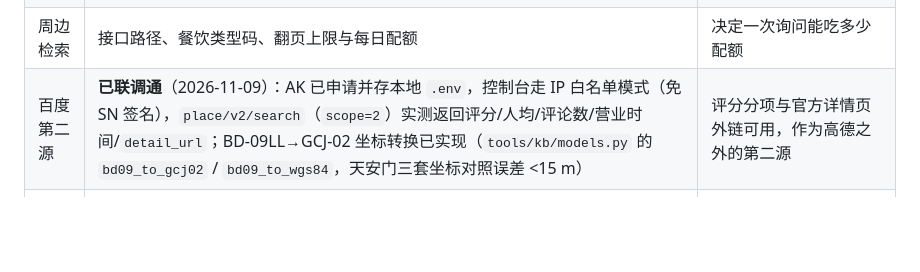
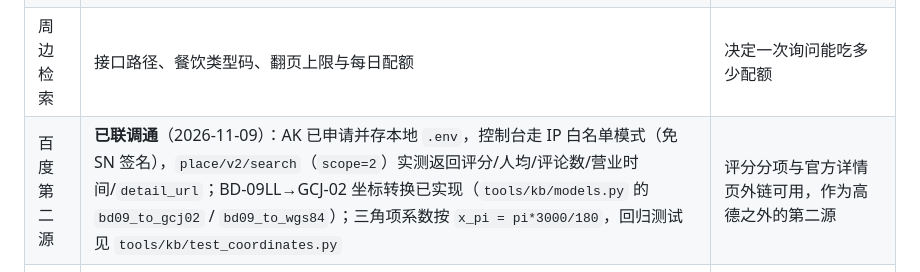
Before and after one commit to dmety/Travel-Assistant-Agent, a Markdown page: docs/美食Agent架构设计.md, the part around the change. Drawn GitHub-style; blank space fills up the shorter version.

Commit message:
docs: 更正 F-11 百度第二源的坐标验证结论
原「天安门三套坐标对照误差 <15 m」是用 WGS 反推 GCJ 的循环验证，不能证明 BD-09 系数正确；改为写明 x_pi = pi*3000/180 与回归测试入口

```diff
--- a/docs/美食Agent架构设计.md
+++ b/docs/美食Agent架构设计.md
@@ -351,7 +351,7 @@ Provider 只返回建议，且不默认勾选任何一条。用户确认后，
 | 用户级开关 | 开关存前端本地，还是等账号偏好接口 | 本期不改 Java，先按前端本地处理 |
 | 索引坐标系 | `KEEP_FIELDS` 补字段与 Java 侧解析改动面 | 不补则锚点距离不可信，是上线的硬前置 |
 | 周边检索 | 接口路径、餐饮类型码、翻页上限与每日配额 | 决定一次询问能吃多少配额 |
-| 百度第二源 | **已联调通**（2026-11-09）：AK 已申请并存本地 `.env`，控制台走 IP 白名单模式（免 SN 签名），`place/v2/search`（`scope=2`）实测返回评分/人均/评论数/营业时间/`detail_url`；BD-09LL→GCJ-02 坐标转换已实现（`tools/kb/models.py` 的 `bd09_to_gcj02` / `bd09_to_wgs84`，天安门三套坐标对照误差 <15 m） | 评分分项与官方详情页外链可用，作为高德之外的第二源 |
+| 百度第二源 | **已联调通**（2026-11-09）：AK 已申请并存本地 `.env`，控制台走 IP 白名单模式（免 SN 签名），`place/v2/search`（`scope=2`）实测返回评分/人均/评论数/营业时间/`detail_url`；BD-09LL→GCJ-02 坐标转换已实现（`tools/kb/models.py` 的 `bd09_to_gcj02` / `bd09_to_wgs84`）；三角项系数按 `x_pi = pi*3000/180`，回归测试见 `tools/kb/test_coordinates.py` | 评分分项与官方详情页外链可用，作为高德之外的第二源 |
 | 口碑字段 | 评论数、分项评分是否进 `value`，是否单开字段 | 决定用户判断口碑可信度的信息量 |
 | 实时定位 | 是否允许前端把定位坐标作锚点 | 涉及隐私与权限，本期默认不做 |
 | 评价外链平台 | 白名单平台、URL 模板与搜索页兜底规则 | 决定用户能跳到哪些平台，需产品与法务确认 |
```
